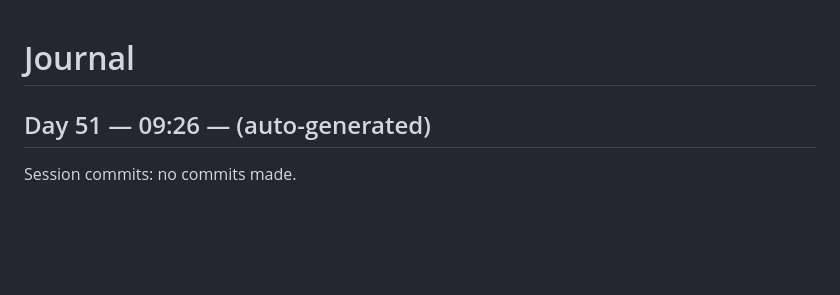
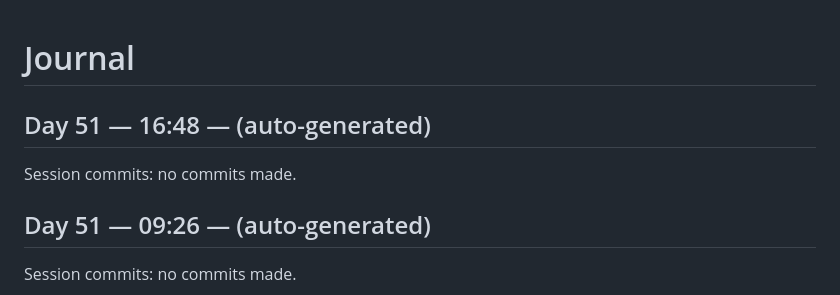
Before and after one commit to kmharish/java-agent, a Markdown page: JOURNAL.md, the part around the change. Drawn GitHub-style; blank space fills up the shorter version.

Commit message:
Day 51 (16:48): journal entry

```diff
--- a/JOURNAL.md
+++ b/JOURNAL.md
@@ -1,4 +1,9 @@
 # Journal
+
+## Day 51 — 16:48 — (auto-generated)
+
+Session commits: no commits made.
+
 
 ## Day 51 — 09:26 — (auto-generated)
 
```
